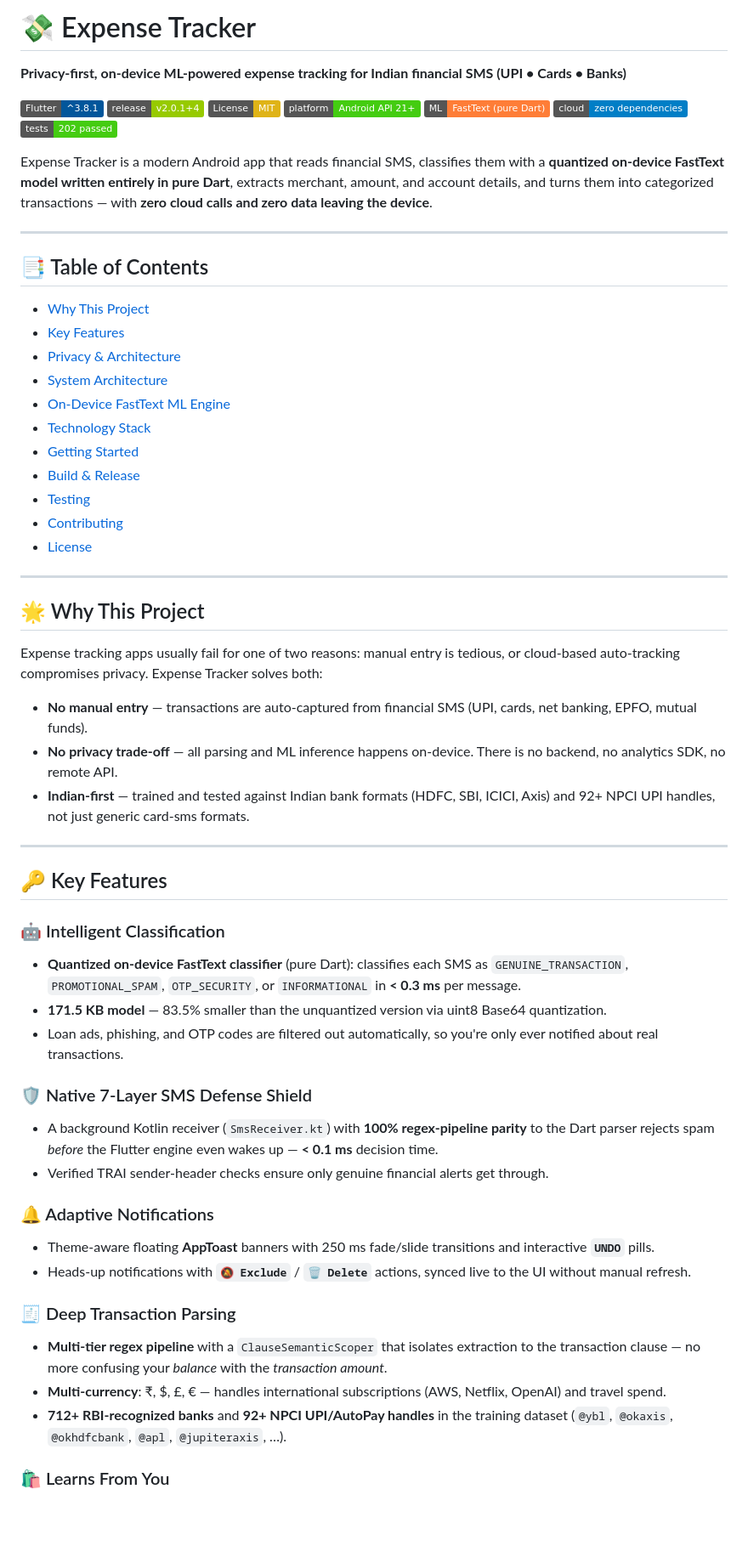
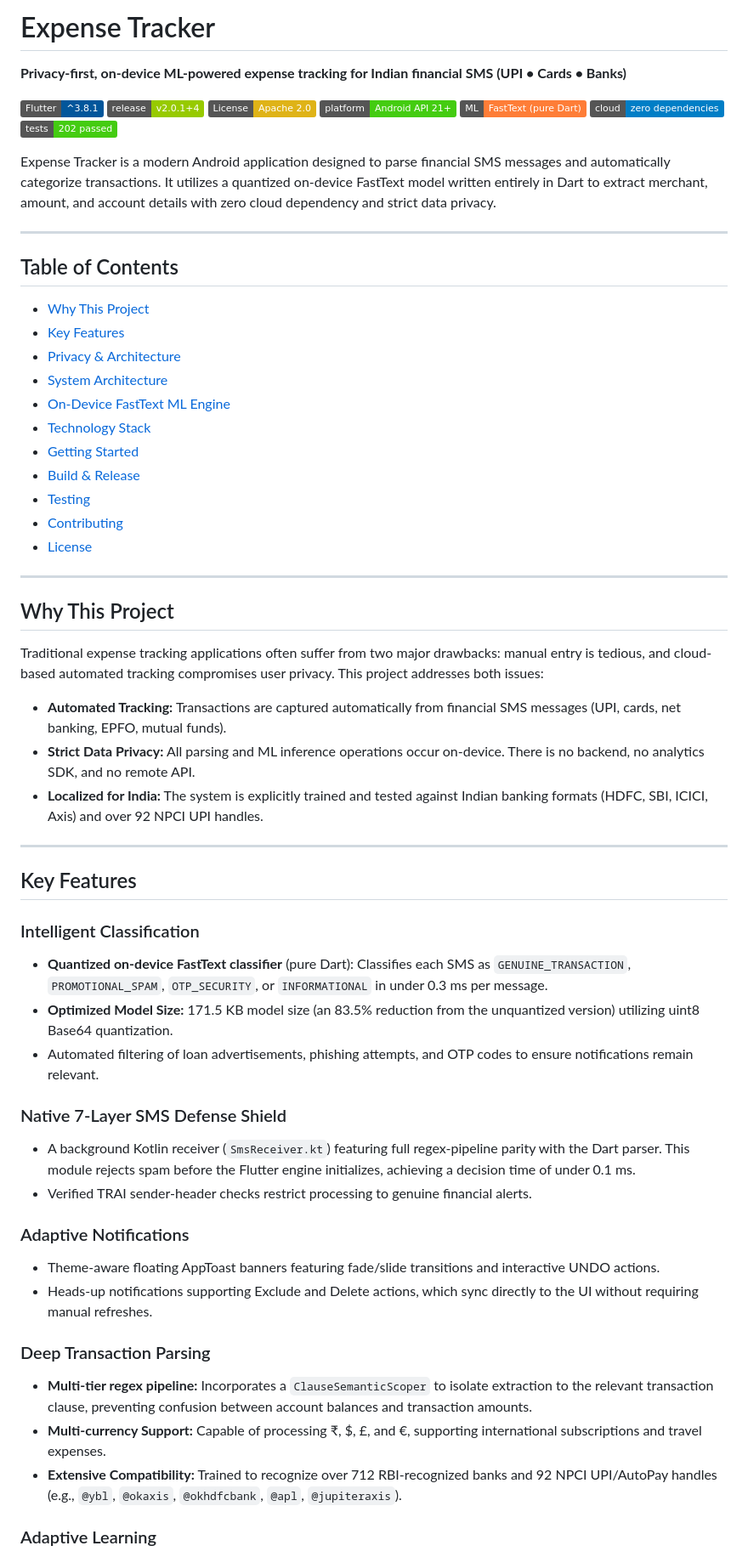
Before and after one commit to allwin-antony/Expense_tracker, a Markdown page: README.md, the part around one of its changes. Shown at 85% size. Drawn GitHub-style; badges without logos; blank space fills up the shorter version.

```diff
--- a/README.md
+++ b/README.md
@@ -1,18 +1,18 @@
-# 💸 Expense Tracker
+# Expense Tracker
 
 **Privacy-first, on-device ML-powered expense tracking for Indian financial SMS (UPI • Cards • Banks)**
 
 [![Flutter](https://img.shields.io/badge/Flutter-%5E3.8.1-02569B?logo=flutter)](https://docs.flutter.dev)
 [![Release](https://img.shields.io/badge/release-v2.0.1%2B4-green)](https://github.com/allwin-antony/Expense_tracker/releases)
-[![License: MIT](https://img.shields.io/badge/License-MIT-yellow.svg)](LICENSE)
+[![License: Apache 2.0](https://img.shields.io/badge/License-Apache_2.0-yellow.svg)](LICENSE)
 [![Platform](https://img.shields.io/badge/platform-Android%20API%2021%2B-brightgreen?logo=android)](https://developer.android.com)
-[![ML](https://img.shields.io/badge/ML-FastText%20%28pure%20Dart%29-orange)](#-on-device-fasttext-ml-engine)
-[![Offline](https://img.shields.io/badge/cloud-zero%20dependencies-blue)](#-privacy--architecture)
-[![Tests](https://img.shields.io/badge/tests-202%20passed-brightgreen)](#-testing)
+[![ML](https://img.shields.io/badge/ML-FastText%20%28pure%20Dart%29-orange)](#on-device-fasttext-ml-engine)
+[![Offline](https://img.shields.io/badge/cloud-zero%20dependencies-blue)](#privacy--architecture)
+[![Tests](https://img.shields.io/badge/tests-202%20passed-brightgreen)](#testing)
 
-Expense Tracker is a modern Android app that reads financial SMS, classifies them with a **quantized on-device FastText model written entirely in pure Dart**, extracts merchant, amount, and account details, and turns them into categorized transactions — with **zero cloud calls and zero data leaving the device**.
+Expense Tracker is a modern Android application designed to parse financial SMS messages and automatically categorize transactions. It utilizes a quantized on-device FastText model written entirely in Dart to extract merchant, amount, and account details with zero cloud dependency and strict data privacy.
 
 ---
 
-## 📑 Table of Contents
+## Table of Contents
 
@@ -30,39 +30,39 @@ Expense Tracker is a modern Android app that reads financial SMS, classifies the
 
 ---
 
-## 🌟 Why This Project
+## Why This Project
 
-Expense tracking apps usually fail for one of two reasons: manual entry is tedious, or cloud-based auto-tracking compromises privacy. Expense Tracker solves both:
+Traditional expense tracking applications often suffer from two major drawbacks: manual entry is tedious, and cloud-based automated tracking compromises user privacy. This project addresses both issues:
 
-- **No manual entry** — transactions are auto-captured from financial SMS (UPI, cards, net banking, EPFO, mutual funds).
-- **No privacy trade-off** — all parsing and ML inference happens on-device. There is no backend, no analytics SDK, no remote API.
-- **Indian-first** — trained and tested against Indian bank formats (HDFC, SBI, ICICI, Axis) and 92+ NPCI UPI handles, not just generic card-sms formats.
+- **Automated Tracking:** Transactions are captured automatically from financial SMS messages (UPI, cards, net banking, EPFO, mutual funds).
+- **Strict Data Privacy:** All parsing and ML inference operations occur on-device. There is no backend, no analytics SDK, and no remote API.
+- **Localized for India:** The system is explicitly trained and tested against Indian banking formats (HDFC, SBI, ICICI, Axis) and over 92 NPCI UPI handles.
 
 ---
 
-## 🔑 Key Features
+## Key Features
 
-### 🤖 Intelligent Classification
+### Intelligent Classification
 
-- **Quantized on-device FastText classifier** (pure Dart): classifies each SMS as `GENUINE_TRANSACTION`, `PROMOTIONAL_SPAM`, `OTP_SECURITY`, or `INFORMATIONAL` in **&lt; 0.3 ms** per message.
-- **171.5 KB model** — 83.5% smaller than the unquantized version via uint8 Base64 quantization.
-- Loan ads, phishing, and OTP codes are filtered out automatically, so you're only ever notified about real transactions.
+- **Quantized on-device FastText classifier** (pure Dart): Classifies each SMS as `GENUINE_TRANSACTION`, `PROMOTIONAL_SPAM`, `OTP_SECURITY`, or `INFORMATIONAL` in under 0.3 ms per message.
+- **Optimized Model Size:** 171.5 KB model size (an 83.5% reduction from the unquantized version) utilizing uint8 Base64 quantization.
+- Automated filtering of loan advertisements, phishing attempts, and OTP codes to ensure notifications remain relevant.
 
-### 🛡️ Native 7-Layer SMS Defense Shield
+### Native 7-Layer SMS Defense Shield
 
-- A background Kotlin receiver (`SmsReceiver.kt`) with **100% regex-pipeline parity** to the Dart parser rejects spam _before_ the Flutter engine even wakes up — **&lt; 0.1 ms** decision time.
-- Verified TRAI sender-header checks ensure only genuine financial alerts get through.
+- A background Kotlin receiver (`SmsReceiver.kt`) featuring full regex-pipeline parity with the Dart parser. This module rejects spam before the Flutter engine initializes, achieving a decision time of under 0.1 ms.
+- Verified TRAI sender-header checks restrict processing to genuine financial alerts.
 
-### 🔔 Adaptive Notifications
+### Adaptive Notifications
 
-- Theme-aware floating **AppToast** banners with 250 ms fade/slide transitions and interactive **`UNDO`** pills.
-- Heads-up notifications with **`🔕 Exclude`** / **`🗑️ Delete`** actions, synced live to the UI without manual refresh.
+- Theme-aware floating AppToast banners featuring fade/slide transitions and interactive UNDO actions.
+- Heads-up notifications supporting Exclude and Delete actions, which sync directly to the UI without requiring manual refreshes.
 
-### 🧾 Deep Transaction Parsing
+### Deep Transaction Parsing
 
-- **Multi-tier regex pipeline** with a `ClauseSemanticScoper` that isolates extraction to the transaction clause — no more confusing your _balance_ with the _transaction amount_.
-- **Multi-currency**: ₹, $, £, € — handles international subscriptions (AWS, Netflix, OpenAI) and travel spend.
-- **712+ RBI-recognized banks** and **92+ NPCI UPI/AutoPay handles** in the training dataset (`@ybl`, `@okaxis`, `@okhdfcbank`, `@apl`, `@jupiteraxis`, …).
+- **Multi-tier regex pipeline:** Incorporates a `ClauseSemanticScoper` to isolate extraction to the relevant transaction clause, preventing confusion between account balances and transaction amounts.
+- **Multi-currency Support:** Capable of processing ₹, $, £, and €, supporting international subscriptions and travel expenses.
+- **Extensive Compatibility:** Trained to recognize over 712 RBI-recognized banks and 92 NPCI UPI/AutoPay handles (e.g., `@ybl`, `@okaxis`, `@okhdfcbank`, `@apl`, `@jupiteraxis`).
 
-### 🛍️ Learns From You
+### Adaptive Learning
 
```
Also changed, not shown: other parts of README.md (+61 -59 lines).
